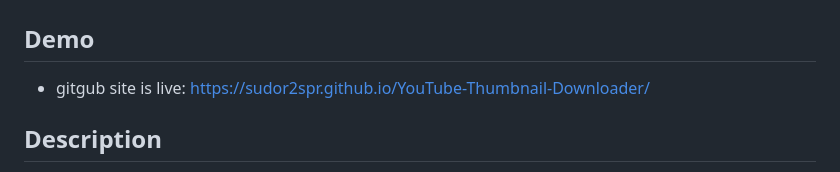
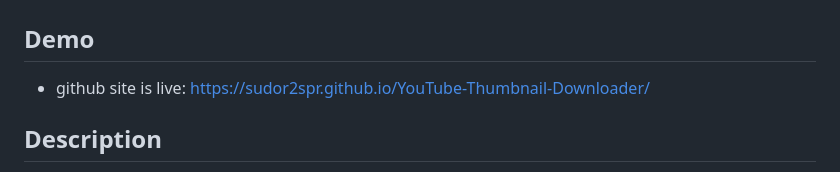
Before and after one commit to SudoR2spr/YouTube-Thumbnail-Downloader, a Markdown page: README.md, the part around the change. GitHub-like rendering.

Commit message:
YouTube-Thumbnail-Downloader
YouTube-Thumbnail-Downloader

```diff
--- a/README.md
+++ b/README.md
@@ -1,7 +1,7 @@
 # YouTube Thumbnail Downloader
 
 ## Demo
-- gitgub site is live: https://sudor2spr.github.io/YouTube-Thumbnail-Downloader/
+- github site is live: https://sudor2spr.github.io/YouTube-Thumbnail-Downloader/
 
 ## Description
 
```
